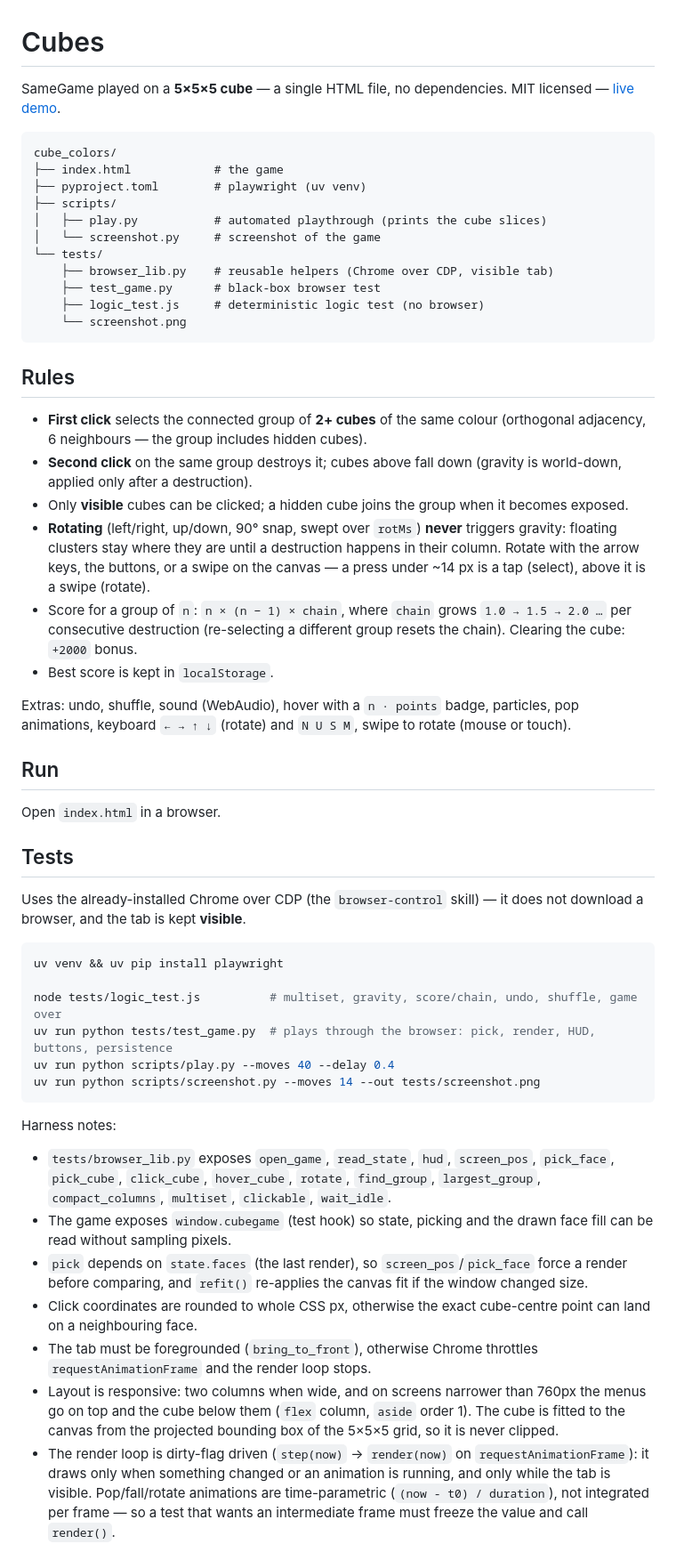
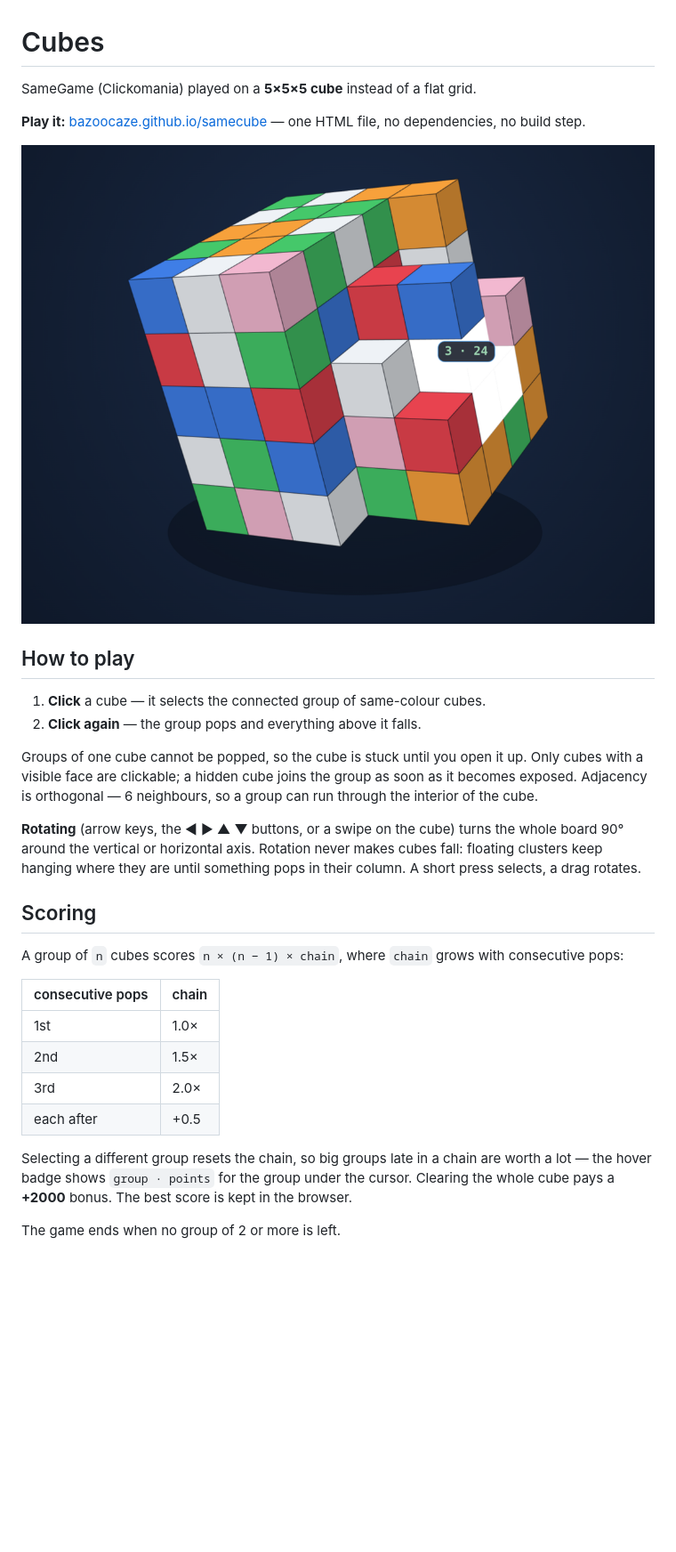
Before and after one commit to bazoocaze/samecube, a Markdown page: README.md, the part around the change printed below. Shown: that part at 89% size. GitHub-like rendering; pictures changed too: screenshot.png (added); blank space fills up the shorter version.

Commit message:
README: player-facing rewrite with a screenshot
- README keeps only what a player needs: play link, rules, scoring, controls
- the test/harness notes and the list of bugs the tests caught move to AGENTS.md
- screenshot.png: partially played cube (popped columns, a floating cluster,
  a selected group), captured at 2x from the canvas

````diff
--- a/README.md
+++ b/README.md
@@ -1,77 +1,39 @@
 # Cubes
 
-SameGame played on a **5×5×5 cube** — a single HTML file, no dependencies.
-MIT licensed — [live demo](https://bazoocaze.github.io/samecube/).
+SameGame (Clickomania) played on a **5×5×5 cube** instead of a flat grid.
 
-```
-cube_colors/
-├── index.html            # the game
-├── pyproject.toml        # playwright (uv venv)
-├── scripts/
-│   ├── play.py           # automated playthrough (prints the cube slices)
-│   └── screenshot.py     # screenshot of the game
-└── tests/
-    ├── browser_lib.py    # reusable helpers (Chrome over CDP, visible tab)
-    ├── test_game.py      # black-box browser test
-    ├── logic_test.js     # deterministic logic test (no browser)
-    └── screenshot.png
-```
+**Play it:** [bazoocaze.github.io/samecube](https://bazoocaze.github.io/samecube/)
+— one HTML file, no dependencies, no build step.
 
-## Rules
+![The cube mid-game: popped columns, floating clusters, and a selected group of 3](screenshot.png)
 
-- **First click** selects the connected group of **2+ cubes** of the same colour
-  (orthogonal adjacency, 6 neighbours — the group includes hidden cubes).
-- **Second click** on the same group destroys it; cubes above fall down (gravity is
-  world-down, applied only after a destruction).
-- Only **visible** cubes can be clicked; a hidden cube joins the group when it becomes exposed.
-- **Rotating** (left/right, up/down, 90° snap, swept over `rotMs`) **never** triggers gravity:
-  floating clusters stay where they are until a destruction happens in their column. Rotate with the
-  arrow keys, the buttons, or a swipe on the canvas — a press under ~14 px is a tap (select), above
-  it is a swipe (rotate).
-- Score for a group of `n`: `n × (n − 1) × chain`, where `chain` grows `1.0 → 1.5 → 2.0 …`
-  per consecutive destruction (re-selecting a different group resets the chain).
-  Clearing the cube: `+2000` bonus.
-- Best score is kept in `localStorage`.
+## How to play
 
-Extras: undo, shuffle, sound (WebAudio), hover with a `n · points` badge, particles,
-pop animations, keyboard `← → ↑ ↓` (rotate) and `N U S M`, swipe to rotate (mouse or touch).
+1. **Click** a cube — it selects the connected group of same-colour cubes.
+2. **Click again** — the group pops and everything above it falls.
 
-## Run
+Groups of one cube cannot be popped, so the cube is stuck until you open it up. Only cubes with a
+visible face are clickable; a hidden cube joins the group as soon as it becomes exposed. Adjacency
+is orthogonal — 6 neighbours, so a group can run through the interior of the cube.
 
-Open `index.html` in a browser.
+**Rotating** (arrow keys, the ◀ ▶ ▲ ▼ buttons, or a swipe on the cube) turns the whole board 90°
+around the vertical or horizontal axis. Rotation never makes cubes fall: floating clusters keep
+hanging where they are until something pops in their column. A short press selects, a drag rotates.
 
-## Tests
+## Scoring
 
-Uses the already-installed Chrome over CDP (the `browser-control` skill) — it does not
-download a browser, and the tab is kept **visible**.
+A group of `n` cubes scores `n × (n − 1) × chain`, where `chain` grows with consecutive pops:
 
-```bash
-uv venv && uv pip install playwright
+| consecutive pops | chain |
+|---|---|
+| 1st | 1.0× |
+| 2nd | 1.5× |
+| 3rd | 2.0× |
+| each after | +0.5 |
 
-node tests/logic_test.js          # multiset, gravity, score/chain, undo, shuffle, game over
-uv run python tests/test_game.py  # plays through the browser: pick, render, HUD, buttons, persistence
-uv run python scripts/play.py --moves 40 --delay 0.4
-uv run python scripts/screenshot.py --moves 14 --out tests/screenshot.png
-```
+Selecting a different group resets the chain, so big groups late in a chain are worth a lot —
+the hover badge shows `group · points` for the group under the cursor. Clearing the whole cube
+pays a **+2000** bonus. The best score is kept in the browser.
 
-Harness notes:
-- `tests/browser_lib.py` exposes `open_game`, `read_state`, `hud`, `screen_pos`, `pick_face`,
-  `pick_cube`, `click_cube`, `hover_cube`, `rotate`, `find_group`, `largest_group`,
-  `compact_columns`, `multiset`, `clickable`, `wait_idle`.
-- The game exposes `window.cubegame` (test hook) so state, picking and the drawn face fill can
-  be read without sampling pixels.
-- `pick` depends on `state.faces` (the last render), so `screen_pos`/`pick_face` force a render
-  before comparing, and `refit()` re-applies the canvas fit if the window changed size.
-- Click coordinates are rounded to whole CSS px, otherwise the exact cube-centre point can land
-  on a neighbouring face.
-- The tab must be foregrounded (`bring_to_front`), otherwise Chrome throttles
-  `requestAnimationFrame` and the render loop stops.
-- Layout is responsive: two columns when wide, and on screens narrower than 760px the menus go
-  on top and the cube below them (`flex` column, `aside` order 1). The cube is fitted to the
-  canvas from the projected bounding box of the 5×5×5 grid, so it is never clipped.
-- The render loop is dirty-flag driven (`step(now)` → `render(now)` on `requestAnimationFrame`):
-  it draws only when something changed or an animation is running, and only while the tab is
-  visible. Pop/fall/rotate animations are time-parametric (`(now - t0) / duration`), not
-  integrated per frame — so a test that wants an intermediate frame must freeze the value and
-  call `render()`.
+The game ends when no group of 2 or more is left.
 
````
Also changed, not shown: other parts of README.md (+14 -13 lines), AGENTS.md (+21 -0 lines).
